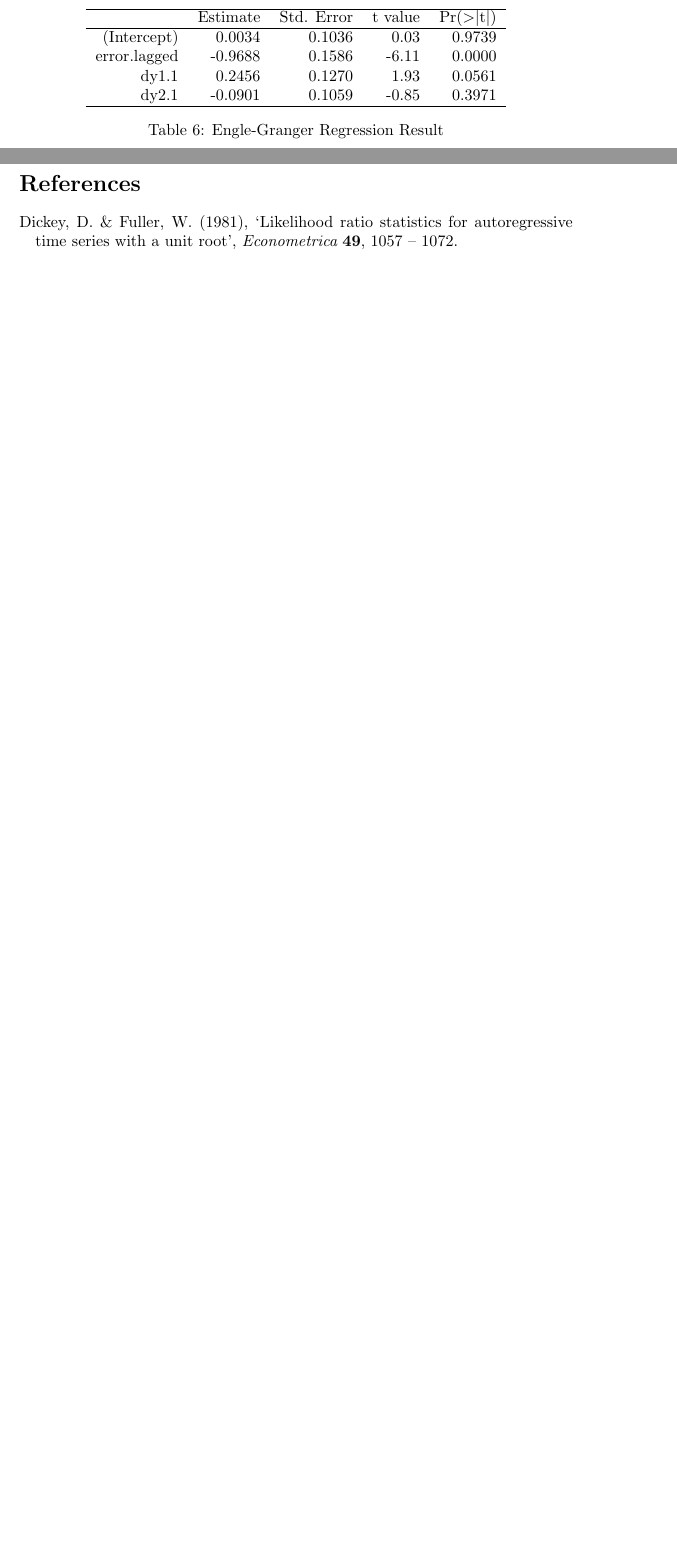
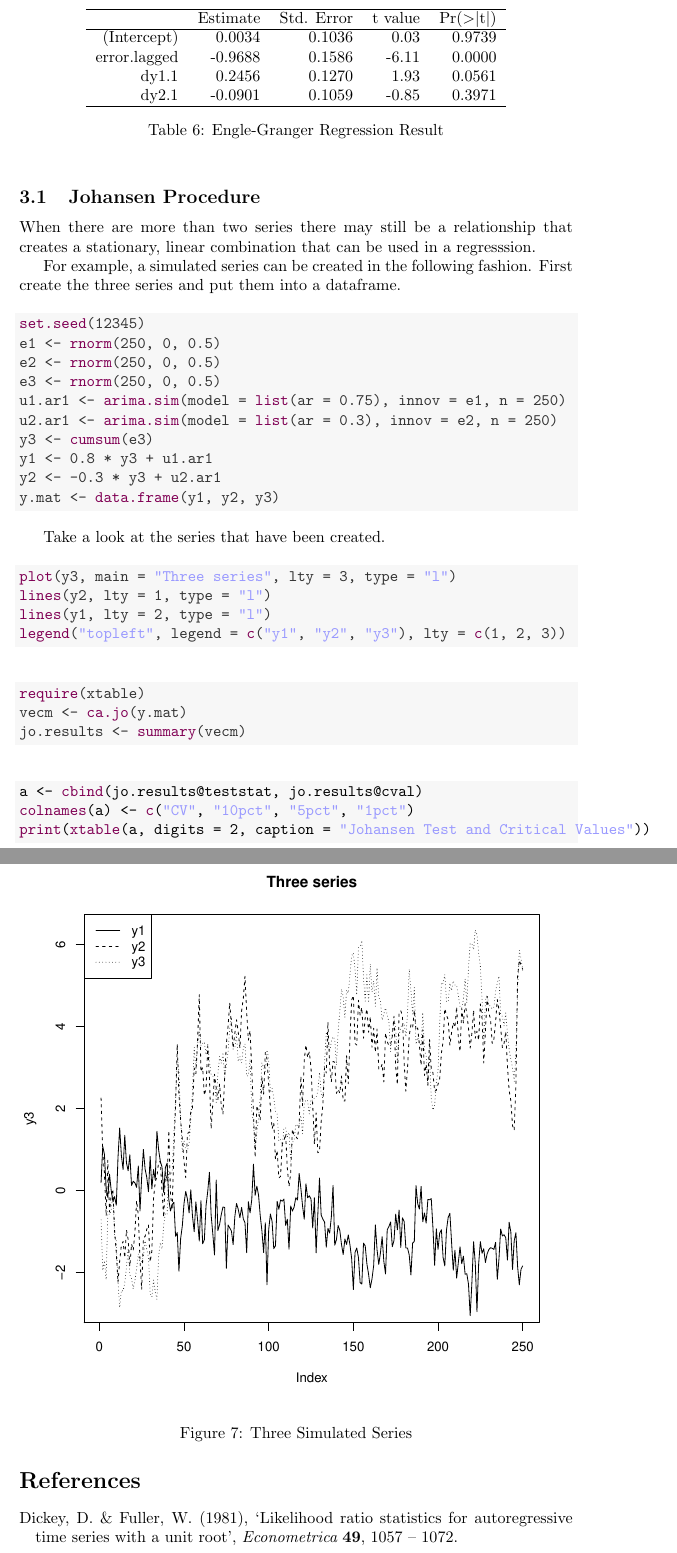
Before and after one commit to RobHayward/Cointegration, a LaTeX document (Main.tex): two parts of pages 14 and 15 of 15 before the commit and two parts of pages 15 and 16 of 17 after it, joined at a grey line, cut so that both start at the same text, the shorter picture padded with empty space. Compiled offline with pdfLaTeX.

Commit message:
The placing of some of the floats needs to be fixed.

```diff
--- a/Main.tex
+++ b/Main.tex
@@ -593,3 +598,58 @@ ecm.reg <- \hlfunctioncall{lm}(dy2 ~ error.lagged + dy1.1 + dy2.1, data = diff.d
 
 The results show that most of the disturbance from equilibrium is corrected swiftly with the coefficient on the lagged error at 0.97.
 
+\subsection{Johansen Procedure}
+When there are more than two series there may still be a relationship that creates a stationary, linear combination that can be used in a regresssion.
+
+For example, a simulated series can be created in the following fashion. First create the three series and put them into a dataframe.
+\begin{knitrout}
+\definecolor{shadecolor}{rgb}{0.969, 0.969, 0.969}\color{fgcolor}\begin{kframe}
+\begin{alltt}
+\hlfunctioncall{set.seed}(12345)
+e1 <- \hlfunctioncall{rnorm}(250, 0, 0.5)
+e2 <- \hlfunctioncall{rnorm}(250, 0, 0.5)
+e3 <- \hlfunctioncall{rnorm}(250, 0, 0.5)
+u1.ar1 <- \hlfunctioncall{arima.sim}(model = \hlfunctioncall{list}(ar = 0.75), innov = e1, n = 250)
+u2.ar1 <- \hlfunctioncall{arima.sim}(model = \hlfunctioncall{list}(ar = 0.3), innov = e2, n = 250)
+y3 <- \hlfunctioncall{cumsum}(e3)
+y1 <- 0.8 * y3 + u1.ar1
+y2 <- -0.3 * y3 + u2.ar1
+y.mat <- \hlfunctioncall{data.frame}(y1, y2, y3)
+\end{alltt}
+\end{kframe}
+\end{knitrout}
+
+Take a look at the series that have been created.
+\begin{knitrout}
+\definecolor{shadecolor}{rgb}{0.969, 0.969, 0.969}\color{fgcolor}\begin{kframe}
+\begin{alltt}
+\hlfunctioncall{plot}(y3, main = \hlstring{"Three series"}, lty = 3, type = \hlstring{"l"})
+\hlfunctioncall{lines}(y2, lty = 1, type = \hlstring{"l"})
+\hlfunctioncall{lines}(y1, lty = 2, type = \hlstring{"l"})
+\hlfunctioncall{legend}(\hlstring{"topleft"}, legend = \hlfunctioncall{c}(\hlstring{"y1"}, \hlstring{"y2"}, \hlstring{"y3"}), lty = \hlfunctioncall{c}(1, 2, 3))
+\end{alltt}
+\end{kframe}\begin{figure}[h]
+
+\includegraphics[width=\maxwidth]{figure/plot3} \caption[Three Simulated Series]{Three Simulated Series\label{fig:plot3}}
+\end{figure}
+
+
+\end{knitrout}
+
+\begin{knitrout}
+\definecolor{shadecolor}{rgb}{0.969, 0.969, 0.969}\color{fgcolor}\begin{kframe}
+\begin{alltt}
+\hlfunctioncall{require}(xtable)
+vecm <- \hlfunctioncall{ca.jo}(y.mat)
+jo.results <- \hlfunctioncall{summary}(vecm)
+\end{alltt}
+\end{kframe}
+\end{knitrout}
+
+\begin{kframe}
+\begin{alltt}
+a <- \hlfunctioncall{cbind}(jo.results@teststat, jo.results@cval)
+\hlfunctioncall{colnames}(a) <- \hlfunctioncall{c}(\hlstring{"CV"}, \hlstring{"10pct"}, \hlstring{"5pct"}, \hlstring{"1pct"})
+\hlfunctioncall{print}(\hlfunctioncall{xtable}(a, digits = 2, caption = \hlstring{"Johansen Test and Critical Values"}))
+\end{alltt}
+\end{kframe}% latex table generated in R 2.15.2 by xtable 1.7-0 package
```
Also changed, not shown: Main-concordance.tex (+3 -2 lines), Main.pdf, figure/Plot-Detrend.pdf, figure/Plot-EG.pdf, figure/Plot-EG2.pdf, figure/jj.pdf (added), figure/plot-kpss.pdf, figure/plot.pdf, figure/plot3.pdf (added), figure/plotlc.pdf, figure/plotting.pdf, Main.tex (42 more changed lines), 3 other files.
